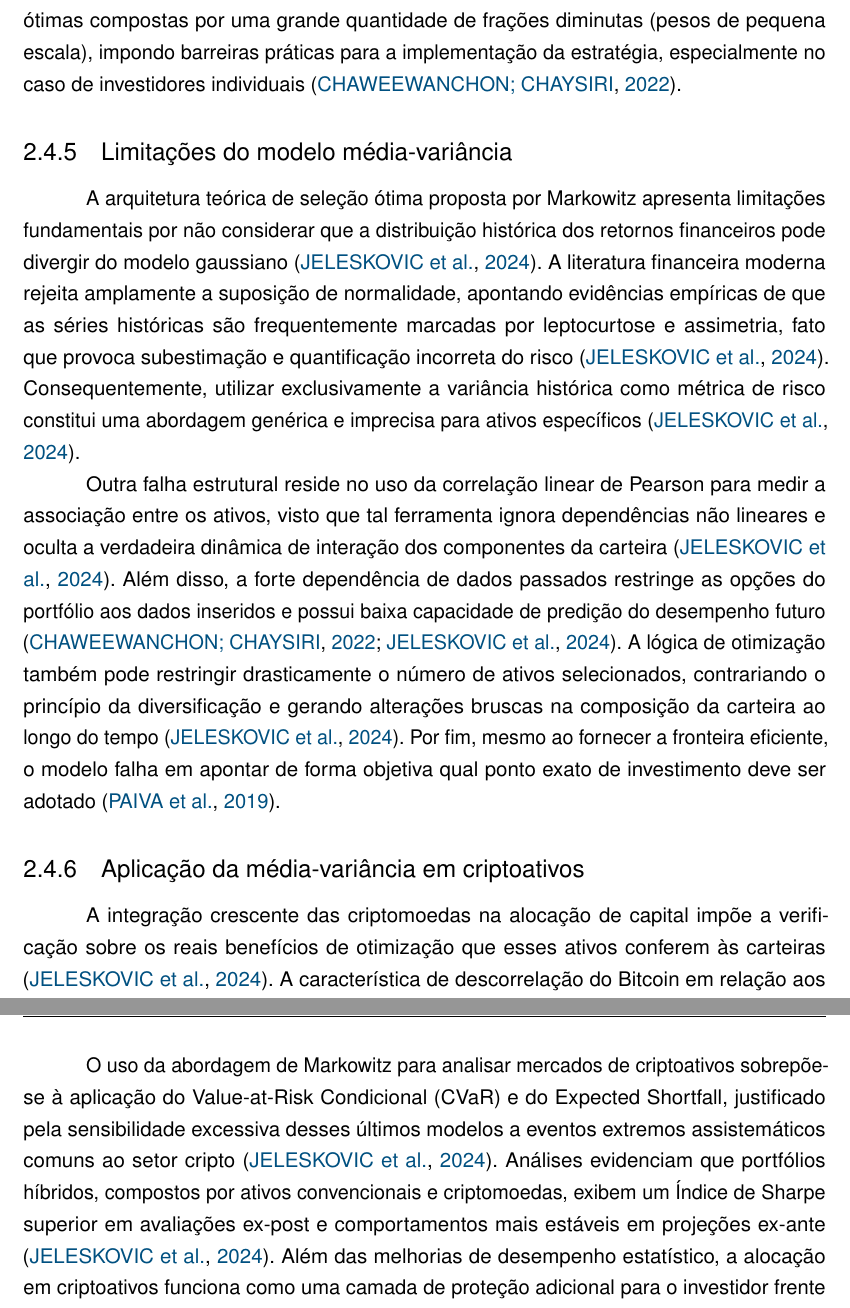
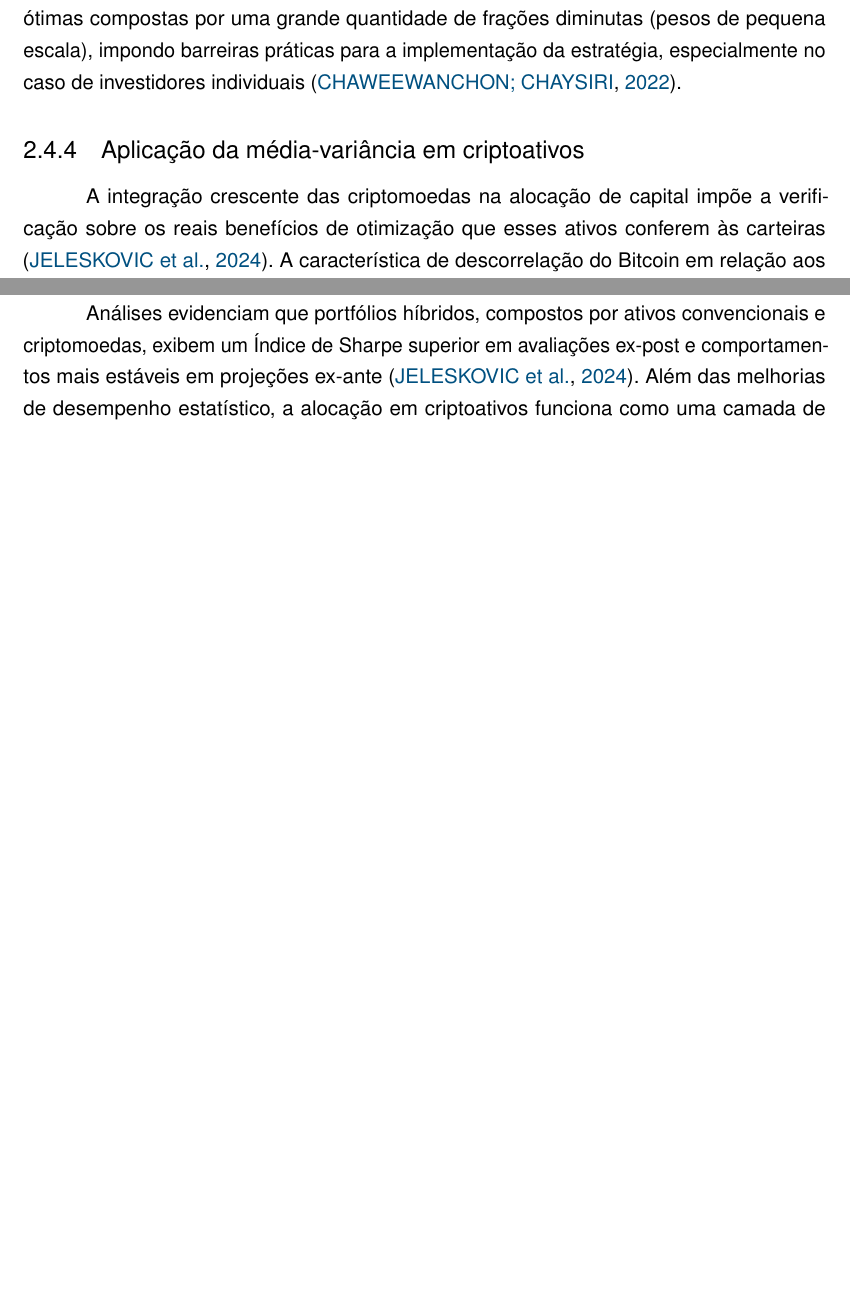
Before and after one commit to THEgoodbunny/TCC, a LaTeX thesis (latex-cefetmg - TCC/meu-trabalho.tex, which reads latex-cefetmg - TCC/elementos-textuais/fundamentacao-teorica.tex): two parts of pages 26 and 27 of 42 before the commit and two parts of pages 25 and 26 of 41 after it, joined at a grey line, cut so that both start at the same text, the shorter picture padded with empty space. Compiled offline with pdfLaTeX.

Commit message:
add git ignore de pdfs / alterações pontuais e redução de subseções

```diff
--- a/latex-cefetmg - TCC/elementos-textuais/fundamentacao-teorica.tex
+++ b/latex-cefetmg - TCC/elementos-textuais/fundamentacao-teorica.tex
@@ -168,16 +153,9 @@ A otimização de carteiras é a técnica voltada à extração do benefício m
 
 Do ponto de vista empírico, a determinação da ponderação ideal frequentemente utiliza a maximização do Índice de Sharpe como objetivo principal, método que origina o que a literatura técnica denomina como carteira de tangência \cite{jeleskovic2024cryptocurrency}. As modelagens aplicam restrições orçamentárias unitárias, permitindo o posicionamento do investidor em ativos arbitrários dentro dos limites impostos pelo cenário \cite{bakry2021bitcoin}. Contudo, a aplicação dessa técnica em múltiplos ativos de alto risco pode gerar carteiras ótimas compostas por uma grande quantidade de frações diminutas (pesos de pequena escala), impondo barreiras práticas para a implementação da estratégia, especialmente no caso de investidores individuais \cite{chaweewanchon2022markowitz}.
 
-\subsection{Limitações do modelo média-variância}
-\label{subsec_limitacoes_do_modelo_media_variancia}
-
-A arquitetura teórica de seleção ótima proposta por Markowitz apresenta limitações fundamentais por não considerar que a distribuição histórica dos retornos financeiros pode divergir do modelo gaussiano \cite{jeleskovic2024cryptocurrency}. A literatura financeira moderna rejeita amplamente a suposição de normalidade, apontando evidências empíricas de que as séries históricas são frequentemente marcadas por leptocurtose e assimetria, fato que provoca subestimação e quantificação incorreta do risco \cite{jeleskovic2024cryptocurrency}. Consequentemente, utilizar exclusivamente a variância histórica como métrica de risco constitui uma abordagem genérica e imprecisa para ativos específicos \cite{jeleskovic2024cryptocurrency}.
-
-Outra falha estrutural reside no uso da correlação linear de Pearson para medir a associação entre os ativos, visto que tal ferramenta ignora dependências não lineares e oculta a verdadeira dinâmica de interação dos componentes da carteira \cite{jeleskovic2024cryptocurrency}. Além disso, a forte dependência de dados passados restringe as opções do portfólio aos dados inseridos e possui baixa capacidade de predição do desempenho futuro \cite{chaweewanchon2022markowitz,jeleskovic2024cryptocurrency}. A lógica de otimização também pode restringir drasticamente o número de ativos selecionados, contrariando o princípio da diversificação e gerando alterações bruscas na composição da carteira ao longo do tempo \cite{jeleskovic2024cryptocurrency}. Por fim, mesmo ao fornecer a fronteira eficiente, o modelo falha em apontar de forma objetiva qual ponto exato de investimento deve ser adotado \cite{paiva2019decision}.
-
 \subsection{Aplicação da média-variância em criptoativos}
 \label{subsec_aplicacao_da_media_variancia_em_criptoativos}
 
-A integração crescente das criptomoedas na alocação de capital impõe a verificação sobre os reais benefícios de otimização que esses ativos conferem às carteiras \cite{jeleskovic2024cryptocurrency}. A característica de descorrelação do Bitcoin em relação aos ativos financeiros convencionais sinaliza uma vantagem potencial de diversificação quando adicionado a portfólios previamente diversificados \cite{bakry2021bitcoin}. Estudos reportam que a inserção de Bitcoin, mesmo em proporções marginais, produz resultados na relação média-variância superiores aos de carteiras compostas estritamente por ativos tradicionais \cite{bakry2021bitcoin}. A criptomoeda demonstra capacidade de gerar retornos ajustados ao risco em carteiras mistas de ações e títulos corporativos, apresentando propriedades de proteção (safe haven) superiores às do ouro e de outras commodities \cite{bakry2021bitcoin}.
+A integração crescente das criptomoedas na alocação de capital impõe a verificação sobre os reais benefícios de otimização que esses ativos conferem às carteiras \cite{jeleskovic2024cryptocurrency}. A característica de descorrelação do Bitcoin em relação aos ativos financeiros convencionais sinaliza uma vantagem potencial de diversificação quando adicionado a portfólios previamente diversificados \cite{bakry2021bitcoin}. Estudos reportam que a inserção de Bitcoin, mesmo em proporções marginais, produz resultados na relação média-variância superiores aos de carteiras compostas estritamente por ativos tradicionais \cite{bakry2021bitcoin}. A criptomoeda demonstra capacidade de gerar retornos ajustados ao risco em carteiras mistas de ações e títulos corporativos, apresentando propriedades de proteção \textit{(safe haven)} superiores às do ouro e de outras commodities \cite{bakry2021bitcoin}.
 
-O uso da abordagem de Markowitz para analisar mercados de criptoativos sobrepõe-se à aplicação do Value-at-Risk Condicional (CVaR) e do Expected Shortfall, justificado pela sensibilidade excessiva desses últimos modelos a eventos extremos assistemáticos comuns ao setor cripto \cite{jeleskovic2024cryptocurrency}. Análises evidenciam que portfólios híbridos, compostos por ativos convencionais e criptomoedas, exibem um Índice de Sharpe superior em avaliações ex-post e comportamentos mais estáveis em projeções ex-ante \cite{jeleskovic2024cryptocurrency}. Além das melhorias de desempenho estatístico, a alocação em criptoativos funciona como uma camada de proteção adicional para o investidor frente aos riscos atrelados a políticas monetárias que afetam o mercado de moedas fiduciárias tradicionais \cite{jeleskovic2024cryptocurrency}.
+Análises evidenciam que portfólios híbridos, compostos por ativos convencionais e criptomoedas, exibem um Índice de Sharpe superior em avaliações ex-post e comportamentos mais estáveis em projeções ex-ante \cite{jeleskovic2024cryptocurrency}. Além das melhorias de desempenho estatístico, a alocação em criptoativos funciona como uma camada de proteção adicional para o investidor frente aos riscos atrelados a políticas monetárias que afetam o mercado de moedas fiduciárias tradicionais \cite{jeleskovic2024cryptocurrency}.
```
Also changed, not shown: RESULTADOS/1 parte intro - decisoes de investimentos e tomada de decisao/Behavioral finance factors and investment decisions.pdf (deleted), RESULTADOS/1 parte intro - decisoes de investimentos e tomada de decisao/Diversifying equity with cryptocurrencies during COVID-19.pdf (deleted), RESULTADOS/1 parte intro - decisoes de investimentos e tomada de decisao/How financial literacy moderate.pdf (deleted), RESULTADOS/2 parte intro - Cripto/A crypto safe haven against Bitcoin.pdf (deleted), RESULTADOS/2 parte intro - Cripto/Explainable artificial intelligence for crypto asset allocation.pdf (deleted), RESULTADOS/2 parte intro - Cripto/Portfolio diversification with virtual currency Evidence from bitcoin.pdf (deleted), RESULTADOS/3 parte intro - machine learning/Ensemble Deep Learning Models for Forecasting.pdf (deleted), latex-cefetmg - TCC/elementos-textuais/fundamentacao-teorica.tex (15 more changed lines), 42 other files.
